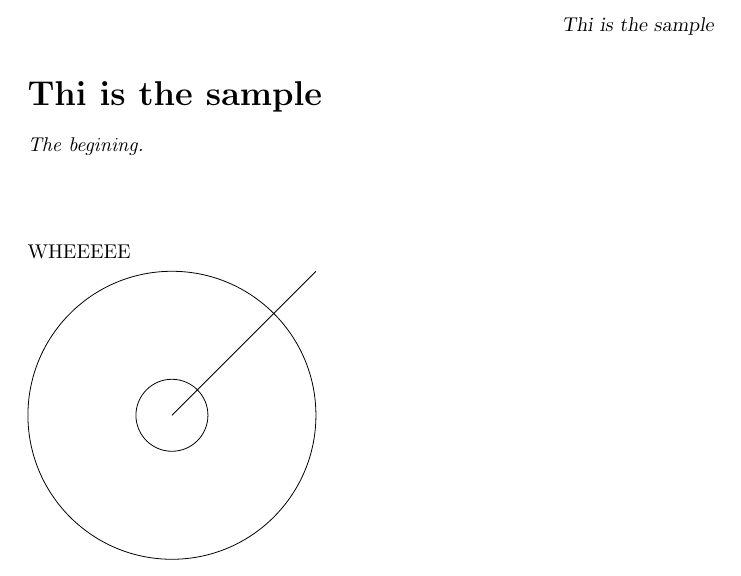
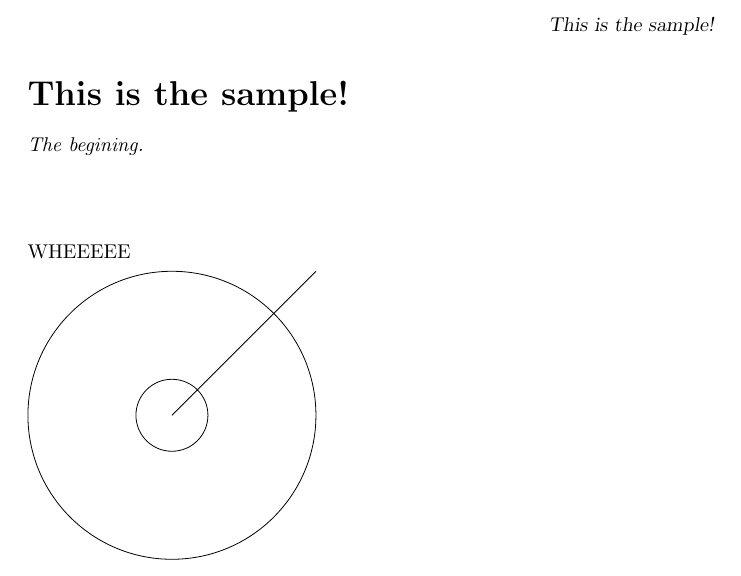
Before and after one commit to kisonecat/ximeraSample, a LaTeX document (sample.tex): part of the page, cut so that both start at the same text. Compiled offline with pdfLaTeX.

Commit message:
new version

```diff
--- a/sample.tex
+++ b/sample.tex
@@ -1,6 +1,6 @@
 \documentclass{ximera}
 
-\title{Thi is the sample}
+\title{This is the sample!}
 
 \input{preamble}
 
```
